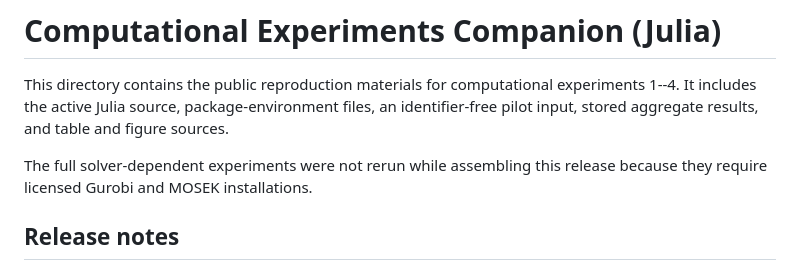
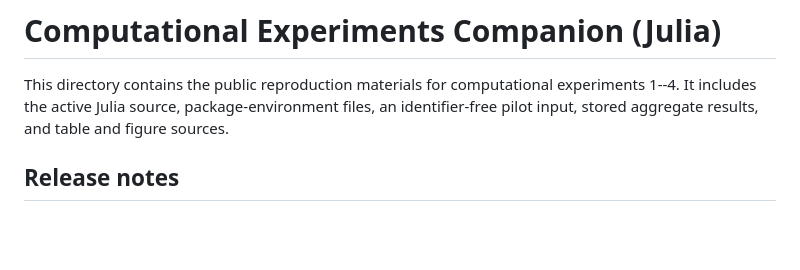
Before and after one commit to michelleg06/pooled_testing, a Markdown page: computational-julia/README.md, the part around the change. Drawn GitHub-style; blank space fills up the shorter version.

Commit message:
Update README to remove Gurobi and MOSEK note
Removed note about solver-dependent experiments requiring licensed installations.

```diff
--- a/computational-julia/README.md
+++ b/computational-julia/README.md
@@ -1,8 +1,6 @@
 # Computational Experiments Companion (Julia)
 
 This directory contains the public reproduction materials for computational experiments 1--4. It includes the active Julia source, package-environment files, an identifier-free pilot input, stored aggregate results, and table and figure sources.
-
-The full solver-dependent experiments were not rerun while assembling this release because they require licensed Gurobi and MOSEK installations.
 
 ## Release notes
 
```
